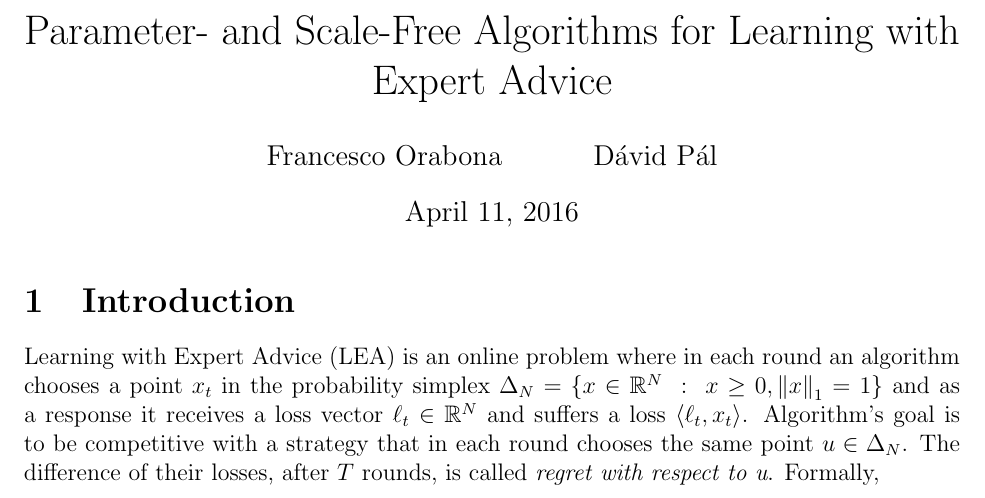
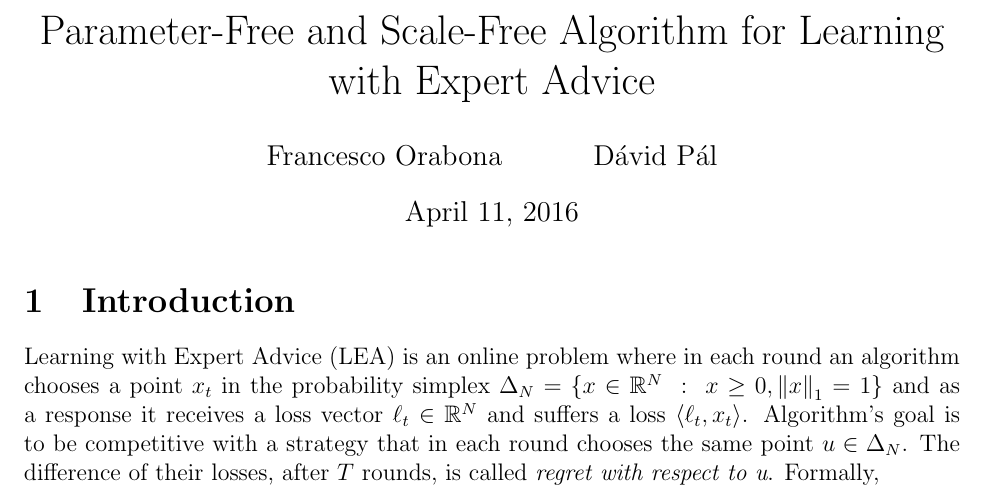
Before and after one commit to DavidPal/parameter-and-scale-free-experts, a LaTeX document (main.tex): part of page 1 of 4, cut so that both start at the same text. Compiled offline with pdfLaTeX.

```diff
--- a/main.tex
+++ b/main.tex
@@ -9,7 +9,7 @@
 
 \begin{document}
 
-\title{Parameter- and Scale-Free Algorithms for Learning with Expert Advice}
+\title{Parameter-Free and Scale-Free Algorithm for Learning with Expert Advice}
 \author{Francesco Orabona \and D\'avid P\'al}
 \maketitle
 
```
Also changed, not shown: README.md (added).
